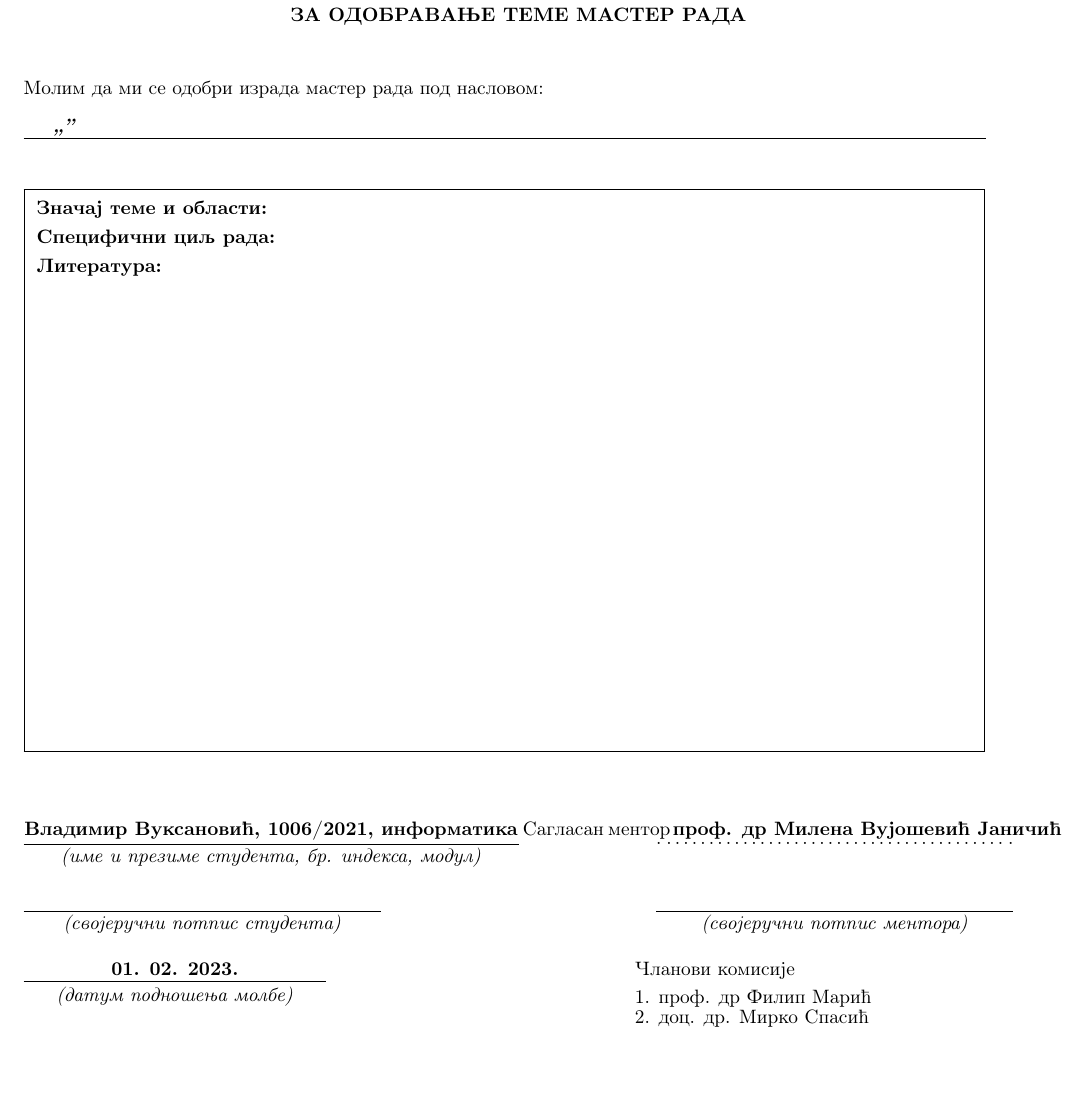
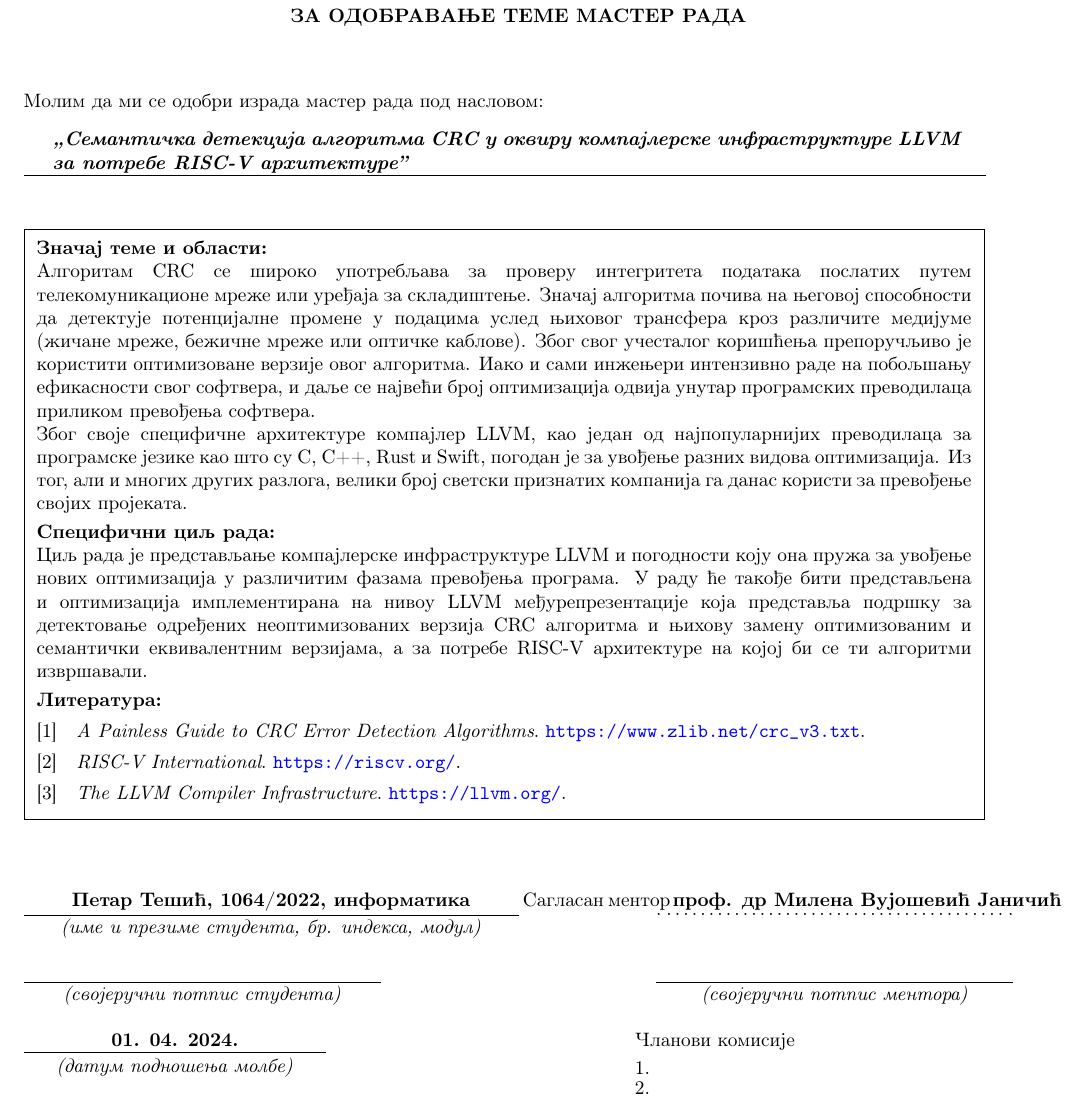
Before and after one commit to PosteruOle/master_thesis, a LaTeX document (topic_submission/submission.tex, which reads topic_submission/submission.bib): part of the page before the commit and part of page 1 of 2 after it, cut so that both start at the same text. Compiled offline with pdfLaTeX.

Commit message:
Added some changes regarding topic submission.

```diff
--- a/topic_submission/submission.bib
+++ b/topic_submission/submission.bib
@@ -8,0 +7 @@
+  title = {A Painless Guide to CRC Error Detection Algorithms},
--- a/topic_submission/submission.tex
+++ b/topic_submission/submission.tex
@@ -10,7 +10,7 @@
 \setlength{\hoffset}{-25mm}
 \def\zn{,\kern-0.09em,}
 
-\addbibresource{prijava.bib}
+\addbibresource{submission.bib}
 
 \begin{document}
 \thispagestyle{empty}
@@ -37,12 +37,12 @@
 %%%%%%%%%%%%%%%%%%%%%%%%%%%%%%%%%%%%%%%%%%%%%%%%%%%%%%%%%%%%%%%%%%%%%%%%%%%%%%%
 % U donji red upisati naziv master rada umesto teksta: >>Назив мастер рада<<  %
 %%%%%%%%%%%%%%%%%%%%%%%%%%%%%%%%%%%%%%%%%%%%%%%%%%%%%%%%%%%%%%%%%%%%%%%%%%%%%%%
-\textbf{\textit{\zn ''}}
+\textbf{\textit{\znСемантичка детекција алгоритма CRC у оквиру компајлерске инфраструктуре LLVM за потребе RISC-V архитектуре''}}
 \end{minipage}\\
 \rule[4mm]{17.5cm}{.05mm}
 \begin{flushleft}
 \framebox{
-\begin{minipage}[t][10cm]{17cm}
+\begin{minipage}[t][10.5cm]{17cm}
 %%%%%%%%%%%%%%%%%%%%%%%%%%%%%%%%%%%%%%%%%%%%%%%%%%%%%%%%%%%%%%%%%%%%%%%%%%%%%%%
 % 	-- unutrasnjost pravougaonika --    	  								  %
 %%%%%%%%%%%%%%%%%%%%%%%%%%%%%%%%%%%%%%%%%%%%%%%%%%%%%%%%%%%%%%%%%%%%%%%%%%%%%%%
@@ -50,11 +50,31 @@
 
 \textbf{Значај теме и области:}
 
+Алгоритам CRC се широко употребљава за проверу интегритета података послатих
+путем телекомуникационе мреже или уређаја за складиштење. Значај алгоритма
+почива на његовој способности да детектује потенцијалне промене у подацима услед
+њиховог трансфера кроз различите медијуме (жичане мреже, бежичне
+мреже или оптичке каблове). Због свог учесталог коришћења препоручљиво је
+користити оптимизоване верзије овог алгоритма. Иако и сами инжењери интензивно раде
+на побољшању ефикасности свог софтвера, и даље се највећи број оптимизација одвија
+унутар програмских преводилаца приликом превођења софтвера.
+
+Због своје специфичне архитектуре компајлер LLVM, као један од најпопуларнијих
+преводилаца за програмске језике као што су C, C++, Rust и Swift, погодан је за
+увођење разних видова оптимизација. Из тог, али и многих других разлога,
+велики број светски признатих компанија га данас користи за превођење својих
+пројеката.
 
 \vspace{1mm}
 
 \textbf{Специфични циљ рада:}
 
+Циљ рада је представљање компајлерске инфраструктуре LLVM и погодности коју она
+пружа за увођење нових оптимизација у различитим фазама превођења програма. У раду
+ће такође бити представљена и оптимизација имплементирана на нивоу LLVM
+међурепрезентације која представља подршку за детектовање одређених неоптимизованих
+верзија CRC алгоритма и њихову замену оптимизованим и семантички еквивалентним
+верзијама, а за потребе RISC-V архитектуре на којој би се ти алгоритми извршавали.
 
 \vspace{1mm}
 
@@ -72,7 +92,7 @@
 %%%%%%%%%%%%%%%%%%%%%%%%%%%%%%%%%%%%%%%%%%%%%%%%%%%%%%%%%%%%%%%%%%%%%%%%%%%%%%%
 % u donji red uneti:       ime i prezime, broj indeksa i modul studenta       %
 %%%%%%%%%%%%%%%%%%%%%%%%%%%%%%%%%%%%%%%%%%%%%%%%%%%%%%%%%%%%%%%%%%%%%%%%%%%%%%%
-\makebox[9cm][c]{\textbf{Владимир Вуксановић, 1006/2021, информатика}}
+\makebox[9cm][c]{\textbf{Петар Тешић, 1064/2022, информатика}}
 %%%%%%%%%%%%%%%%%%%%%%%%%%%%%%%%%%%%%%%%%%%%%%%%%%%%%%%%%%%%%%%%%%%%%%%%%%%%%%%
 % u donji red uneti:                   ime i prezime mentora				  %
 %%%%%%%%%%%%%%%%%%%%%%%%%%%%%%%%%%%%%%%%%%%%%%%%%%%%%%%%%%%%%%%%%%%%%%%%%%%%%%%
@@ -90,12 +110,12 @@
 %%%%%%%%%%%%%%%%%%%%%%%%%%%%%%%%%%%%%%%%%%%%%%%%%%%%%%%%%%%%%%%%%%%%%%%%%%%%%%%
 % u donji red uneti datum podnosenja molbe									  %
 %%%%%%%%%%%%%%%%%%%%%%%%%%%%%%%%%%%%%%%%%%%%%%%%%%%%%%%%%%%%%%%%%%%%%%%%%%%%%%%
-\makebox[5.5cm][c]{\textbf{01. 02. 2023.}}\makebox[5.5cm]{}  Чланови комисије\\
+\makebox[5.5cm][c]{\textbf{01. 04. 2024.}}\makebox[5.5cm]{}  Чланови комисије\\
 %%%%%%%%%%%%%%%%%%%%%%%%%%%%%%%%%%%%%%%%%%%%%%%%%%%%%%%%%%%%%%%%%%%%%%%%%%%%%%%
 % POPUNJAVA MENTOR (rucno ili na sledeci nacin):							  %
 % u donji red umesto .\dotfill. upisati podatke o 1. clanu komisije		      %
 %%%%%%%%%%%%%%%%%%%%%%%%%%%%%%%%%%%%%%%%%%%%%%%%%%%%%%%%%%%%%%%%%%%%%%%%%%%%%%%
-\rule[4mm]{5.5cm}{.05mm}\makebox[5.5cm]{ } 1. \makebox[6cm][l]{проф. др Филип Марић}\\
+\rule[4mm]{5.5cm}{.05mm}\makebox[5.5cm]{ } 1. \makebox[6cm][l]{}\\
 \vspace{-8mm}\\
 \raisebox{4mm}%
 [7mm][0mm]{\makebox[5.5cm][c]{\textit{(датум подношења молбе)}}}\makebox[5.5cm]{ }
@@ -103,7 +123,7 @@
 % POPUNJAVA MENTOR (rucno ili na sledeci nacin): 							  %
 % u donji red umesto .\dotfill. upisati podatke o 2. clanu komisije           %
 %%%%%%%%%%%%%%%%%%%%%%%%%%%%%%%%%%%%%%%%%%%%%%%%%%%%%%%%%%%%%%%%%%%%%%%%%%%%%%%
-2. \makebox[6cm][l]{доц. др. Мирко Спасић}\\
+2. \makebox[6cm][l]{}\\
 
 \vspace{1cm}
 
```
Also changed, not shown: topic_submission/submission.pdf (added), topic_submission/submission.bib (10 more changed lines), 1 other file.
